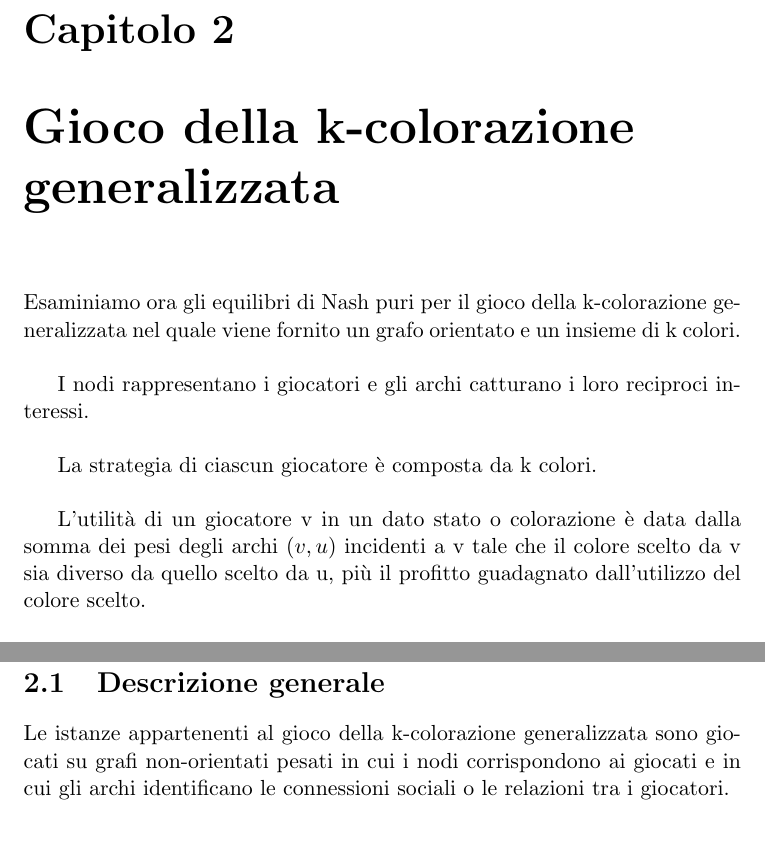
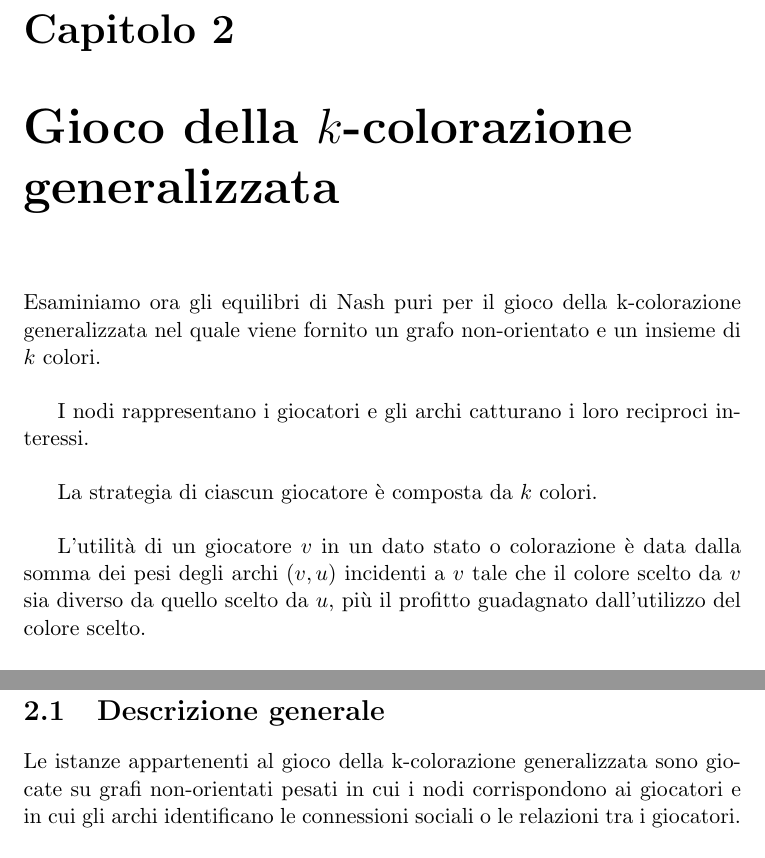
Before and after one commit to valentinodg/hedonic, a LaTeX book (latex/main.tex, which reads latex/chapter_2.tex): two parts of pages 15 and 16 of 52, joined at a grey line, cut so that both start at the same text. Compiled offline with pdfLaTeX.

Commit message:
fix chapter 2 fino a nozioni sul problema

```diff
--- a/latex/chapter_2.tex
+++ b/latex/chapter_2.tex
@@ -1,12 +1,12 @@
-\chapter{Gioco della k-colorazione generalizzata}
+\chapter{Gioco della \(k\)-colorazione generalizzata}
 \justify
-Esaminiamo ora gli equilibri di Nash puri per il gioco della k-colorazione generalizzata nel quale viene fornito un grafo orientato e un insieme di k colori.\\
+Esaminiamo ora gli equilibri di Nash puri per il gioco della k-colorazione generalizzata nel quale viene fornito un grafo non-orientato e un insieme di \(k\) colori.\\
 
 I nodi rappresentano i giocatori e gli archi catturano i loro reciproci interessi.\\
 
-La strategia di ciascun giocatore è composta da k colori.\\
+La strategia di ciascun giocatore è composta da \(k\) colori.\\
 
-L'utilità di un giocatore v in un dato stato o colorazione è data dalla somma dei pesi degli archi \((v, u)\) incidenti a v tale che il colore scelto da v sia diverso da quello scelto da u, più il profitto guadagnato dall'utilizzo del colore scelto.\\
+L'utilità di un giocatore \(v\) in un dato stato o colorazione è data dalla somma dei pesi degli archi \((v, u)\) incidenti a \(v\) tale che il colore scelto da \(v\) sia diverso da quello scelto da \(u\), più il profitto guadagnato dall'utilizzo del colore scelto.\\
 
 Per prima cosa dimostriamo che il gioco della k-colorazione generalizzata è convergente e dunque esiste sempre almeno un equilibrio di Nash per ogni istanza del gioco in questione.\\
 
@@ -16,5 +16,5 @@ Forniamo inoltre limiti stretti per 2 tipi di benessere sociale ampiamente utili
 
 \section{Descrizione generale}
 \justify
-Le istanze appartenenti al gioco della k-colorazione generalizzata sono giocati su grafi non-orientati pesati in cui i nodi corrispondono ai giocati e in cui gli archi identificano le connessioni sociali o le relazioni tra i giocatori.\\
+Le istanze appartenenti al gioco della k-colorazione generalizzata sono giocate su grafi non-orientati pesati in cui i nodi corrispondono ai giocatori e in cui gli archi identificano le connessioni sociali o le relazioni tra i giocatori.\\
 
```
Also changed, not shown: latex/main.pdf, latex/chapter_2.tex (8 more changed lines), 4 other files.
